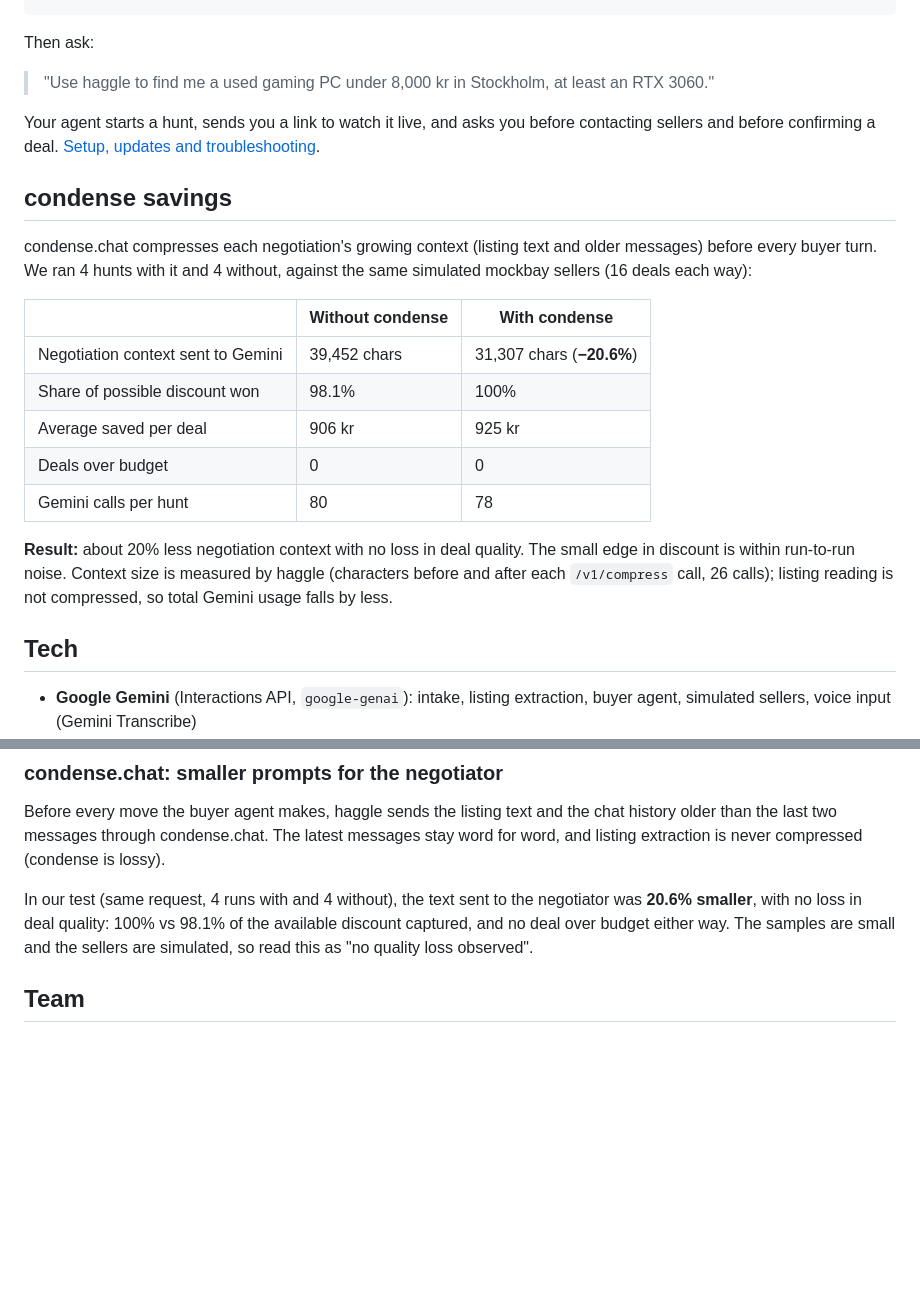
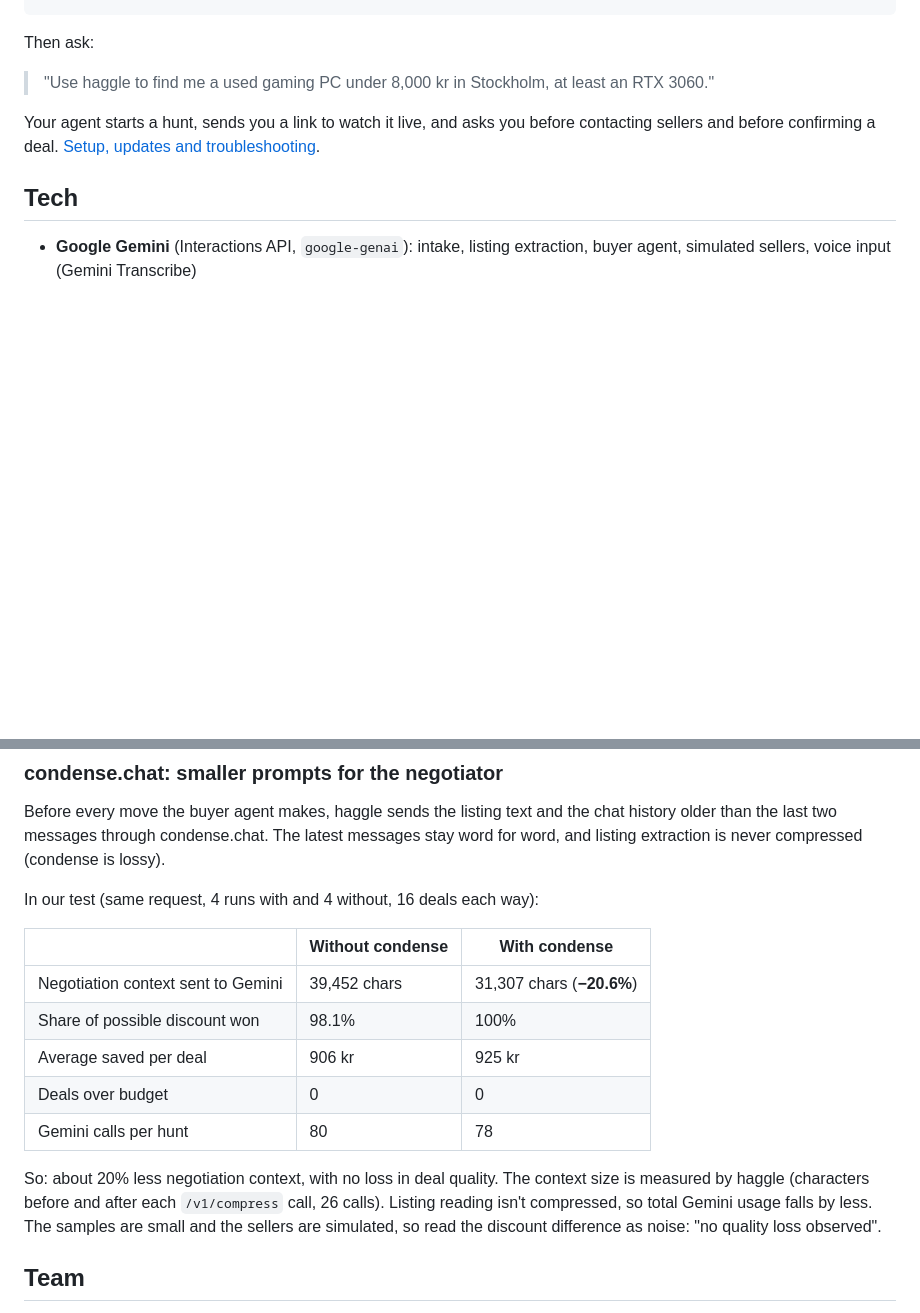
Before and after one commit to Zawaer/haggle, a Markdown page: README.md, 2 parts joined by grey strips. GitHub-like rendering; blank space fills up the shorter version.

Commit message:
README: merge condense table into the condense.chat section
Co-Authored-By: Claude Opus 5.5 <noreply@anthropic.com>

```diff
--- a/README.md
+++ b/README.md
@@ -57,24 +57,6 @@ Then ask:
 Your agent starts a hunt, sends you a link to watch it live, and asks you before contacting sellers
 and before confirming a deal. [Setup, updates and troubleshooting](docs/mcp.md).
 
-## condense savings
-
-condense.chat compresses each negotiation's growing context (listing text and older messages) before
-every buyer turn. We ran 4 hunts with it and 4 without, against the same simulated mockbay sellers
-(16 deals each way):
-
-| | Without condense | With condense |
-|---|---|---|
-| Negotiation context sent to Gemini | 39,452 chars | 31,307 chars (**−20.6%**) |
-| Share of possible discount won | 98.1% | 100% |
-| Average saved per deal | 906 kr | 925 kr |
-| Deals over budget | 0 | 0 |
-| Gemini calls per hunt | 80 | 78 |
-
-**Result:** about 20% less negotiation context with no loss in deal quality. The small edge in discount
-is within run-to-run noise. Context size is measured by haggle (characters before and after each
-`/v1/compress` call, 26 calls); listing reading is not compressed, so total Gemini usage falls by less.
-
 ## Tech
 
 - **Google Gemini** (Interactions API, `google-genai`): intake, listing extraction, buyer agent,
@@ -99,10 +81,20 @@ Before every move the buyer agent makes, haggle sends the listing text and the c
 the last two messages through condense.chat. The latest messages stay word for word, and listing
 extraction is never compressed (condense is lossy).
 
-In our test (same request, 4 runs with and 4 without), the text sent to the negotiator was **20.6%
-smaller**, with no loss in deal quality: 100% vs 98.1% of the available discount captured, and no deal
-over budget either way. The samples are small and the sellers are simulated, so read this as "no quality
-loss observed".
+In our test (same request, 4 runs with and 4 without, 16 deals each way):
+
+| | Without condense | With condense |
+|---|---|---|
+| Negotiation context sent to Gemini | 39,452 chars | 31,307 chars (**−20.6%**) |
+| Share of possible discount won | 98.1% | 100% |
+| Average saved per deal | 906 kr | 925 kr |
+| Deals over budget | 0 | 0 |
+| Gemini calls per hunt | 80 | 78 |
+
+So: about 20% less negotiation context, with no loss in deal quality. The context size is measured by haggle
+(characters before and after each `/v1/compress` call, 26 calls). Listing reading isn't compressed, so total
+Gemini usage falls by less. The samples are small and the sellers are simulated, so read the discount
+difference as noise: "no quality loss observed".
 
 ## Team
 
```
